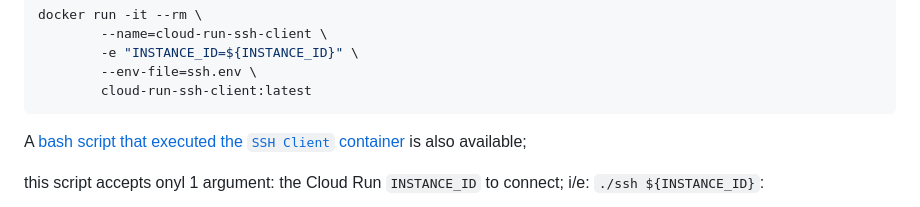
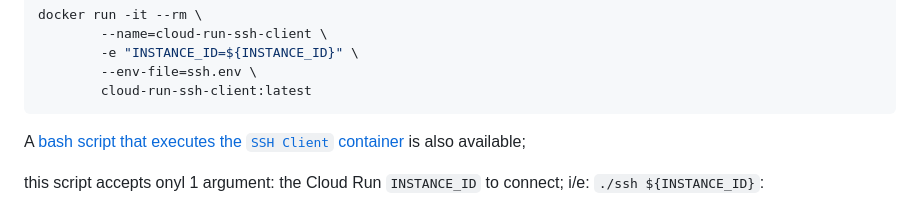
Before and after one commit to gchux/cloud-run-ssh, a Markdown page: README.md, the part around the change. Rendered like a GitHub page.

Commit message:
[FIX]: README

````diff
--- a/README.md
+++ b/README.md
@@ -357,7 +357,7 @@ docker run -it --rm \
         cloud-run-ssh-client:latest
 ```
 
-A [bash script that executed the `SSH Client` container](https://github.com/gchux/cloud-run-ssh/blob/main/visitor/ssh) is also available;
+A [bash script that executes the `SSH Client` container](https://github.com/gchux/cloud-run-ssh/blob/main/visitor/ssh) is also available;
 
 this script accepts onyl 1 argument: the Cloud Run `INSTANCE_ID` to connect; i/e: `./ssh ${INSTANCE_ID}`:
 
````
